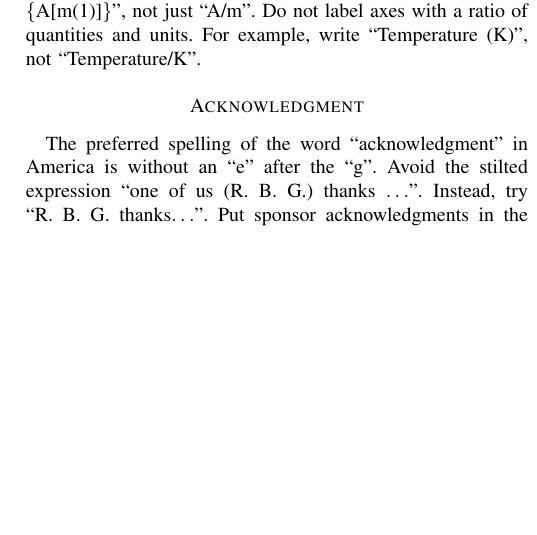
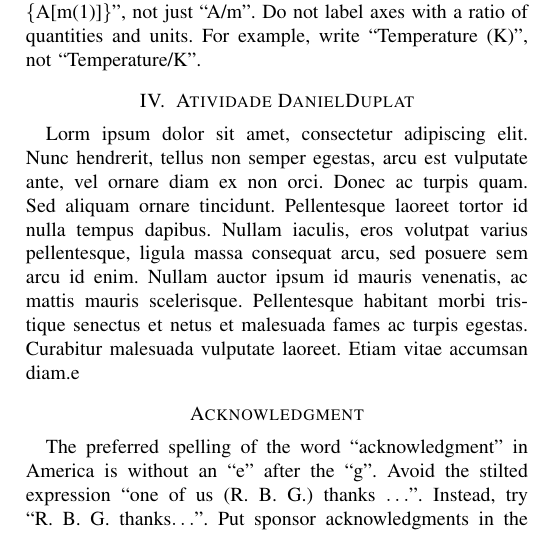
Before and after one commit to mhar-vell/git-aula-teste, a LaTeX paper (a-article.tex): part of one column of page 3 of 3, cut so that both start at the same text, the shorter picture padded with empty space. Compiled offline with pdfLaTeX.

Commit message:
adicionanco secao

```diff
--- a/a-article.tex
+++ b/a-article.tex
@@ -299,6 +299,9 @@ with units. In the example, write ``Magnetization (A/m)'' or ``Magnetization
 quantities and units. For example, write ``Temperature (K)'', not
 ``Temperature/K''.
 
+\section{Atividade DanielDuplat}
+Lorm ipsum dolor sit amet, consectetur adipiscing elit. Nunc hendrerit, tellus non semper egestas, arcu est vulputate ante, vel ornare diam ex non orci. Donec ac turpis quam. Sed aliquam ornare tincidunt. Pellentesque laoreet tortor id nulla tempus dapibus. Nullam iaculis, eros volutpat varius pellentesque, ligula massa consequat arcu, sed posuere sem arcu id enim. Nullam auctor ipsum id mauris venenatis, ac mattis mauris scelerisque. Pellentesque habitant morbi tristique senectus et netus et malesuada fames ac turpis egestas. Curabitur malesuada vulputate laoreet. Etiam vitae accumsan diam.e
+
 
 \section*{Acknowledgment}
 
```
